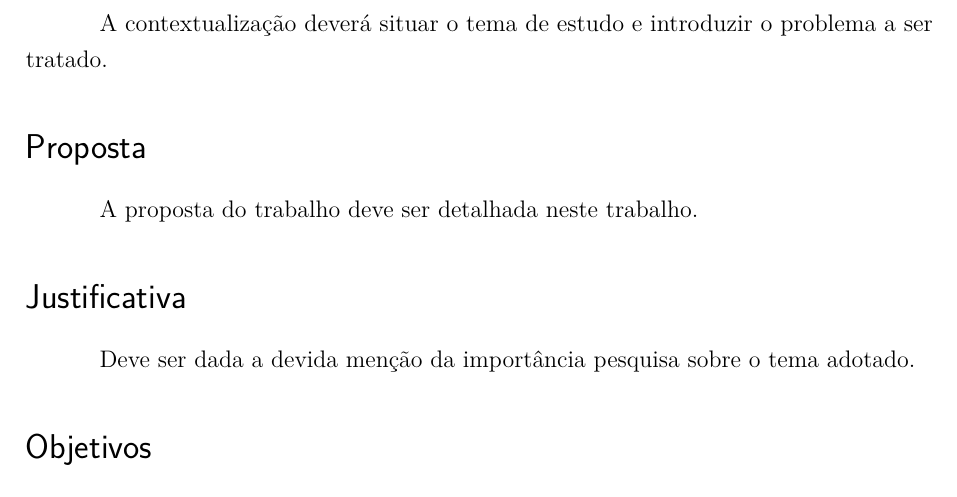
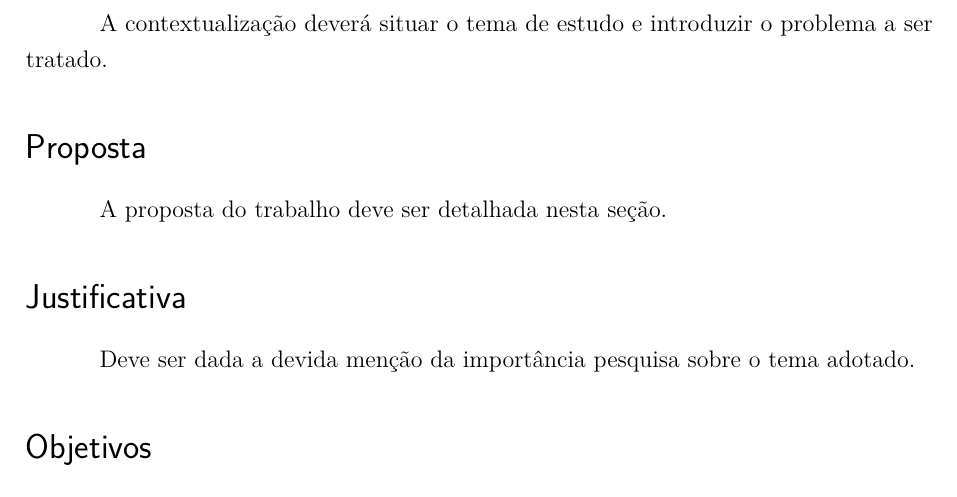
Before and after one commit to IFBmodels/pre-projeto, a LaTeX document (pre-projeto.tex): part of page 3 of 4, cut so that both start at the same text. Compiled offline with pdfLaTeX.

Commit message:
correções gramaticais

```diff
--- a/pre-projeto.tex
+++ b/pre-projeto.tex
@@ -69,11 +69,10 @@
 	A contextualização deverá situar o tema de estudo e introduzir o problema a ser tratado.
 
 \section*{Proposta}
-	A proposta do trabalho deve ser detalhada neste trabalho.
+	A proposta do trabalho deve ser detalhada nesta seção.
 
 \section*{Justificativa}
 	Deve ser dada a devida menção da importância pesquisa sobre o tema adotado.
-
 
 \section*{Objetivos}
 	Os objetivos gerais devem ser elucidados nesta seção.
```
Also changed, not shown: pre-projeto.pdf.
